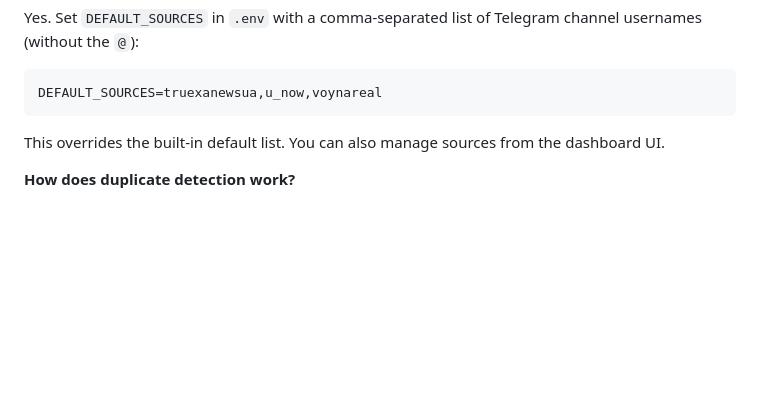
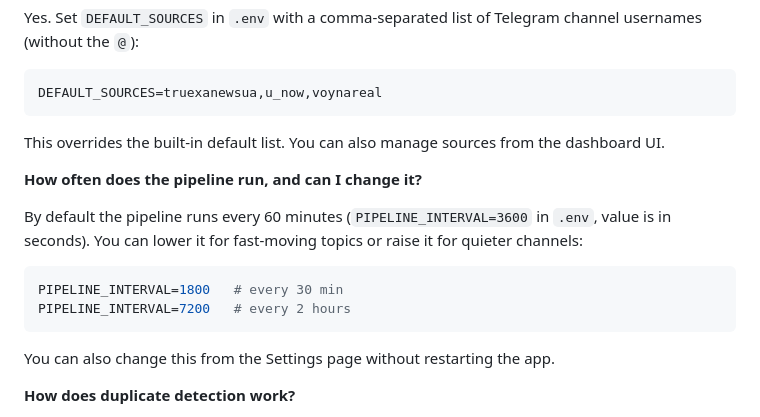
Before and after one commit to rrs1979/TelegramChannelAI, a Markdown page: README.md, the part around the change. Drawn GitHub-style; blank space fills up the shorter version.

Commit message:
Add FAQ entry about pipeline interval

````diff
--- a/README.md
+++ b/README.md
@@ -180,6 +180,17 @@ DEFAULT_SOURCES=truexanewsua,u_now,voynareal
 
 This overrides the built-in default list. You can also manage sources from the dashboard UI.
 
+**How often does the pipeline run, and can I change it?**
+
+By default the pipeline runs every 60 minutes (`PIPELINE_INTERVAL=3600` in `.env`, value is in seconds). You can lower it for fast-moving topics or raise it for quieter channels:
+
+```env
+PIPELINE_INTERVAL=1800   # every 30 min
+PIPELINE_INTERVAL=7200   # every 2 hours
+```
+
+You can also change this from the Settings page without restarting the app.
+
 **How does duplicate detection work?**
 
 The pipeline hashes each story's core text before publishing. If a hash already exists in the local store, the story is silently skipped. Hashes expire after 48 hours, so the same topic can be covered again if it stays relevant for several days. The hash file (`published_hashes.json`) is created automatically on first run — no setup needed.
````
